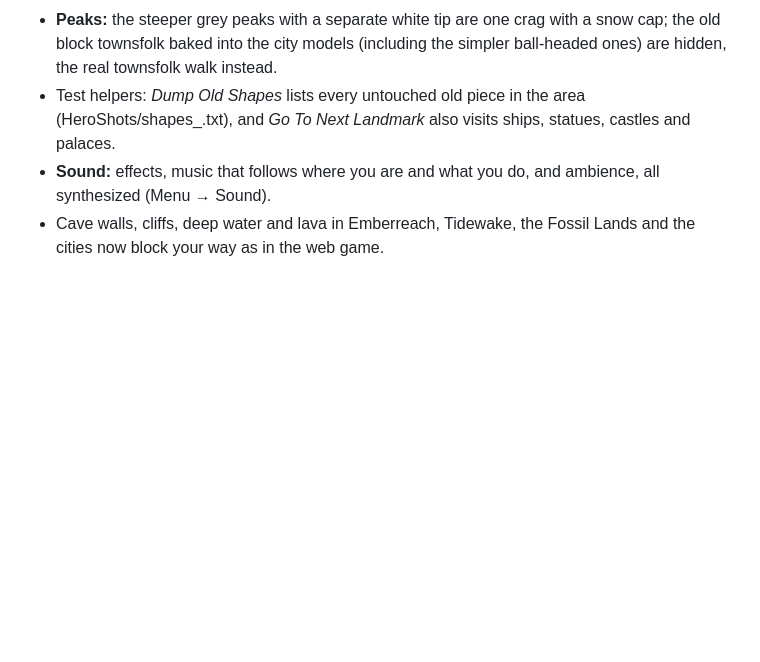
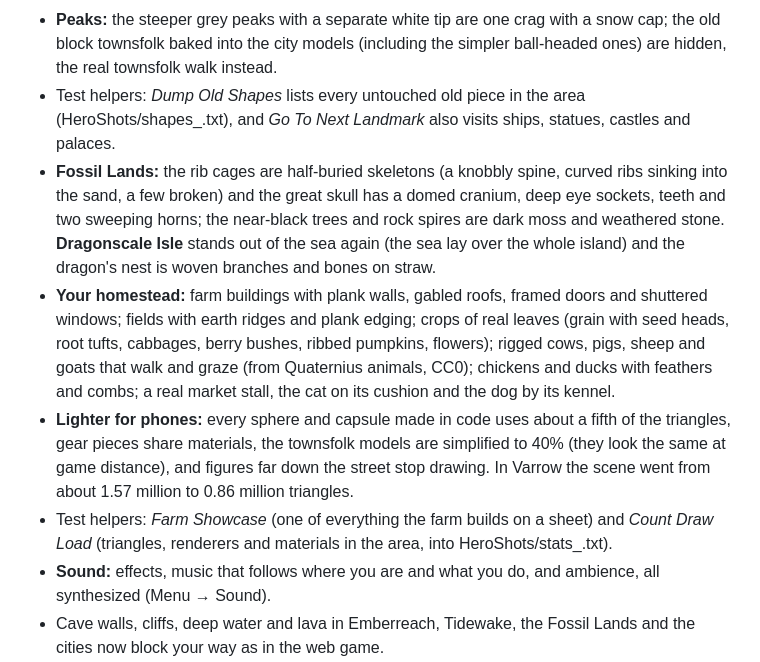
Before and after one commit to ahmad1992alqallaf-source/ashen-hollow, a Markdown page: unity/README.md, the part around the change. GitHub-like rendering; blank space fills up the shorter version.

Commit message:
Unity README: fossils, homestead, phone performance
Co-Authored-By: Claude Opus 5.5 <noreply@anthropic.com>
Claude-Session: https://claude.ai/code/session_0141YttorAJq9DYYPkUbNxG6

```diff
--- a/unity/README.md
+++ b/unity/README.md
@@ -308,6 +308,19 @@ recipes and professions, with the web game's rules.
   baked into the city models (including the simpler ball-headed ones) are hidden, the real townsfolk walk instead.
 - Test helpers: *Dump Old Shapes* lists every untouched old piece in the area (HeroShots/shapes_<area>.txt), and
   *Go To Next Landmark* also visits ships, statues, castles and palaces.
+- **Fossil Lands:** the rib cages are half-buried skeletons (a knobbly spine, curved ribs sinking into the sand, a few
+  broken) and the great skull has a domed cranium, deep eye sockets, teeth and two sweeping horns; the near-black
+  trees and rock spires are dark moss and weathered stone. **Dragonscale Isle** stands out of the sea again (the sea lay
+  over the whole island) and the dragon's nest is woven branches and bones on straw.
+- **Your homestead:** farm buildings with plank walls, gabled roofs, framed doors and shuttered windows; fields with
+  earth ridges and plank edging; crops of real leaves (grain with seed heads, root tufts, cabbages, berry bushes,
+  ribbed pumpkins, flowers); rigged cows, pigs, sheep and goats that walk and graze (from Quaternius animals, CC0);
+  chickens and ducks with feathers and combs; a real market stall, the cat on its cushion and the dog by its kennel.
+- **Lighter for phones:** every sphere and capsule made in code uses about a fifth of the triangles, gear pieces share
+  materials, the townsfolk models are simplified to 40% (they look the same at game distance), and figures far down
+  the street stop drawing. In Varrow the scene went from about 1.57 million to 0.86 million triangles.
+- Test helpers: *Farm Showcase* (one of everything the farm builds on a sheet) and *Count Draw Load* (triangles,
+  renderers and materials in the area, into HeroShots/stats_<area>.txt).
 - **Sound:** effects, music that follows where you are and what you do, and ambience, all synthesized (Menu → Sound).
 - Cave walls, cliffs, deep water and lava in Emberreach, Tidewake, the Fossil Lands and the cities now block your way as in the web game.
 - Test helpers in the menu: *Go To Next Townsperson*, *Go To Next Work Spot*, *Take Next Way Out*, *Give Potions* (also enhancement stones), *Give Meals*, *Give Money*, *Level Up +10*, *Go To Waystone or Treasure*, *Go To Bounty Board*, *Go To Next Shop*, *Finish Quest Objectives*, *Make It Day/Night*, *Give Cosmetics*, *Next Cosmetic Look*, *Hero Snapshots* (front/side/back pictures of the hero into a HeroShots folder), *Cast Pose Snapshots* (every casting animation on one sheet), *Open Spellbook*, *Beast and Mount Parade* and *Townsfolk Snapshots* (contact sheets of every new animal, mount and townsperson), *Ride Next Mount*, *Next Pet*, *Travel (test)* to jump to any area, and *Dungeons (test)* (enter any dungeon, go to the boss or a dungeon door, defeat the nearest beast, clear the seals).
```
